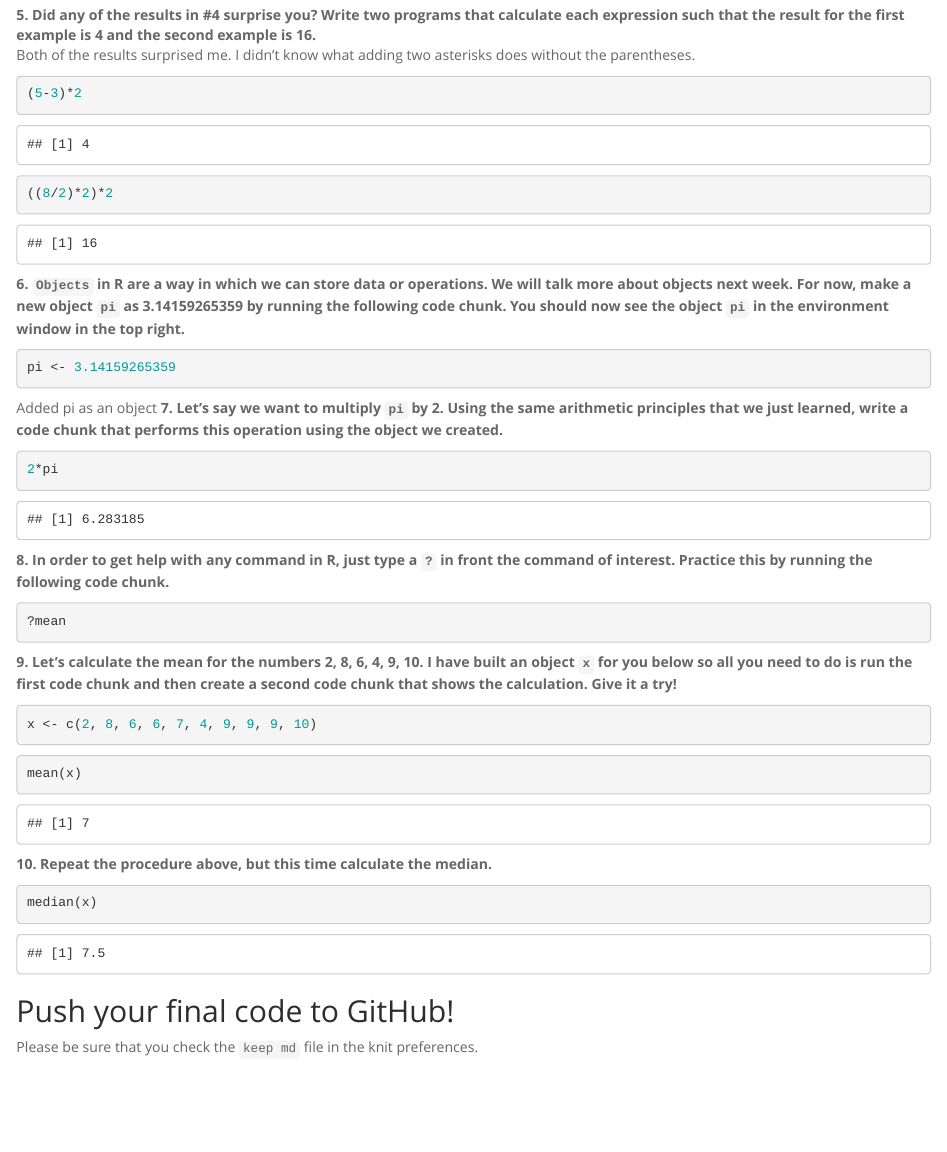
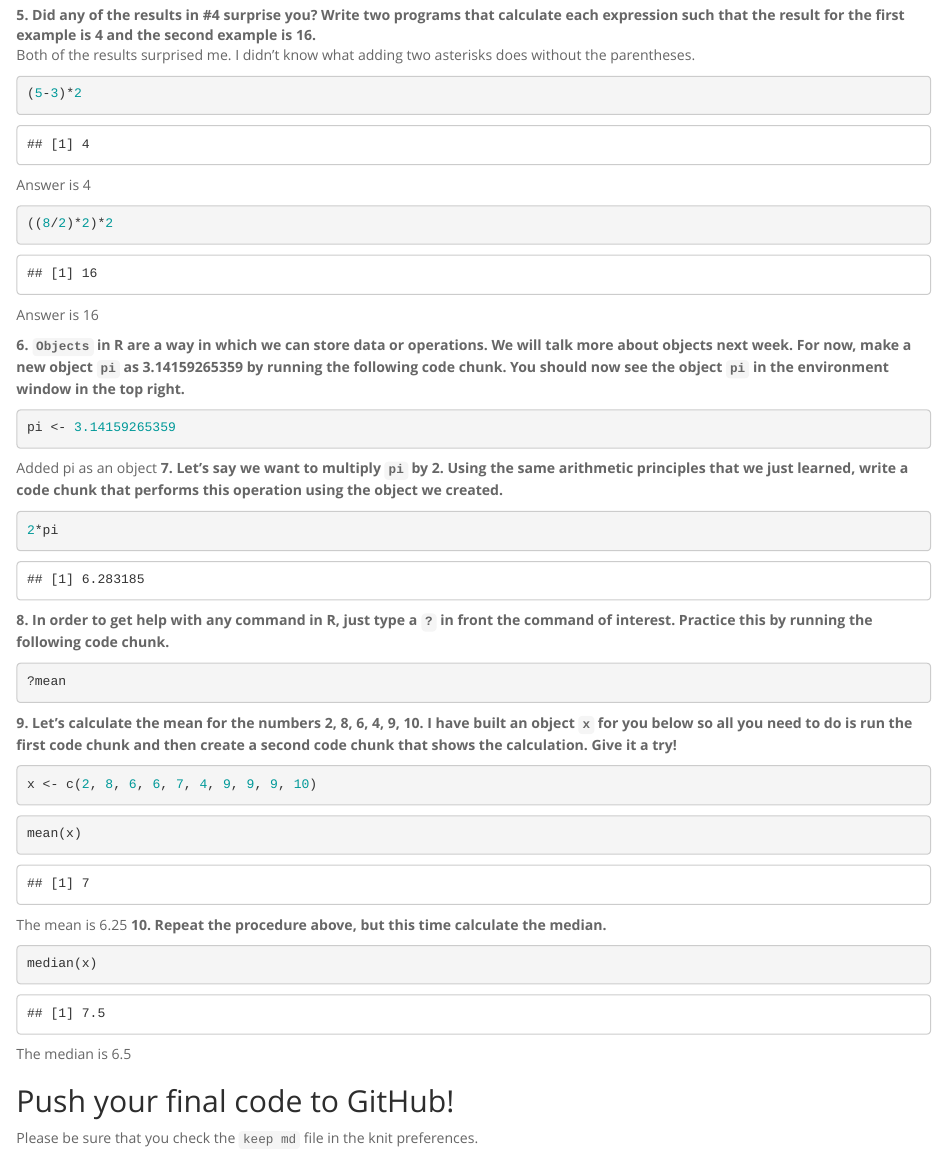
Before and after one commit to kyrkon1/BIS15W2023_kkong, an R Markdown document (lab1/lab1_hw.Rmd): the page in a window 1100 px wide, from 880 px down. The pictures show the output file lab1/lab1_hw.html that the author committed with the source, opened offline.

Commit message:
hw 1 update

````diff
--- a/lab1/lab1_hw.Rmd
+++ b/lab1/lab1_hw.Rmd
@@ -45,11 +45,11 @@ Both of the results surprised me. I didn't know what adding two asterisks does w
 ```{r}
 (5-3)*2
 ```
-
+Answer is 4
 ```{r}
 ((8/2)*2)*2
 ```
-
+Answer is 16
 
 **6. `Objects` in R are a way in which we can store data or operations. We will talk more about objects next week. For now, make a new object `pi` as 3.14159265359 by running the following code chunk. You should now see the object `pi` in the environment window in the top right.**
 ```{r}
@@ -75,13 +75,12 @@ x <- c(2, 8, 6, 6, 7, 4, 9, 9, 9, 10)
 ```{r}
 mean(x)
 ```
-
-
+The mean is 6.25
 **10. Repeat the procedure above, but this time calculate the median.**
 ```{r}
 median(x)
 ```
-
+The median is 6.5
 
 ## Push your final code to GitHub!
 Please be sure that you check the `keep md` file in the knit preferences.
````
Also changed, not shown: lab1/lab1_hw.html, lab1/lab1_hw.md.
